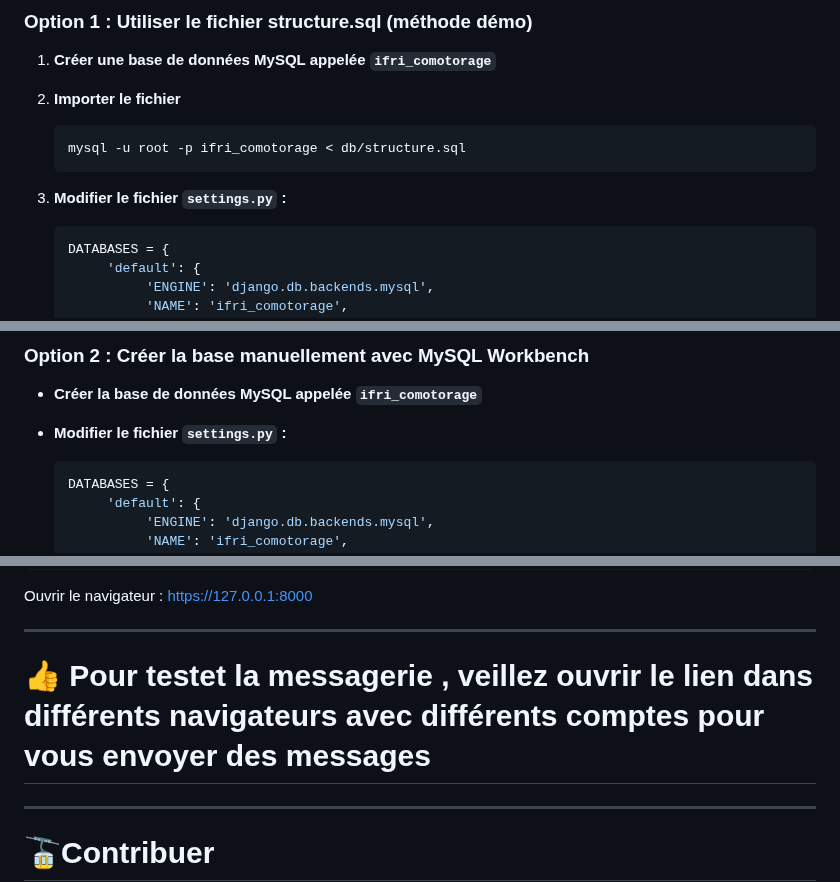
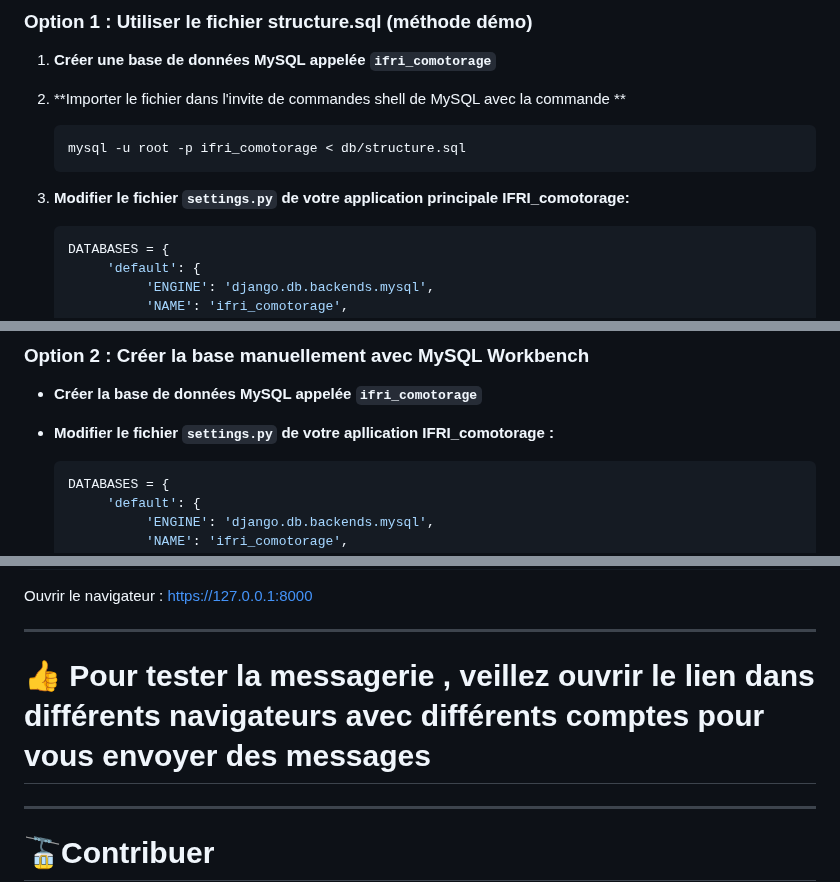
Before and after one commit to lenurb-123/PIL1_2425_26, a Markdown page: README.md, 3 parts joined by grey strips. GitHub-like rendering.

Commit message:
Modification de README

````diff
--- a/README.md
+++ b/README.md
@@ -93,13 +93,13 @@ ___
 
 1. **Créer une base de données MySQL appelée `ifri_comotorage`**
 
-2. **Importer le fichier**
+2. **Importer le fichier dans l'invite de commandes shell de MySQL avec la commande **
 
     ```bash
     mysql -u root -p ifri_comotorage < db/structure.sql
     ```
 
-3. **Modifier le fichier `settings.py` :**
+3. **Modifier le fichier `settings.py`  de votre application principale IFRI_comotorage:**
 
     ```python
     DATABASES = {
@@ -134,7 +134,7 @@ ___
 
 - **Créer la base de données MySQL appelée `ifri_comotorage`**
 
-- **Modifier le fichier `settings.py` :**
+- **Modifier le fichier `settings.py`  de votre apllication IFRI_comotorage :**
 
     ```python
     DATABASES = {
@@ -182,7 +182,7 @@ Ouvrir le navigateur : [https://127.0.0.1:8000](https://127.0.0.1:8000)
 
 ---
 
-# :+1: Pour testet la messagerie , veillez ouvrir le lien dans différents navigateurs avec différents comptes pour vous envoyer des messages
+# :+1: Pour tester la messagerie , veillez ouvrir le lien dans différents navigateurs avec différents comptes pour vous envoyer des messages
 
 ---
 
````
Also changed, not shown: other parts of README.md (+1 -1 lines).
